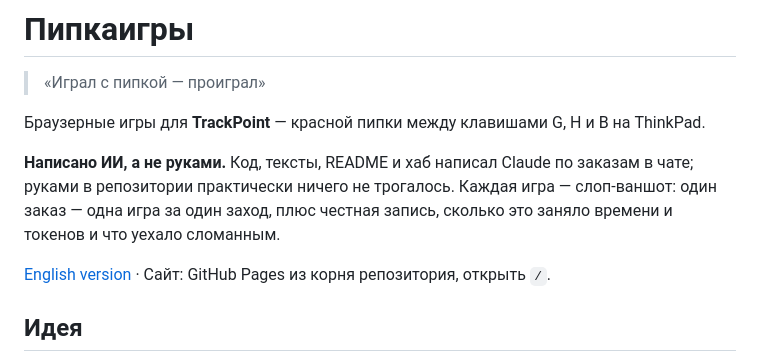
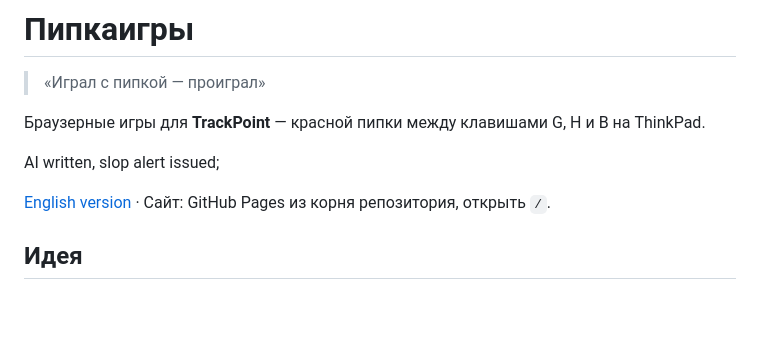
Before and after one commit to lobziik/pipka, a Markdown page: README.ru.md, the part around the change. Rendered like a GitHub page; blank space fills up the shorter version.

Commit message:
Update readme a bit

```diff
--- a/README.ru.md
+++ b/README.ru.md
@@ -4,10 +4,7 @@
 
 Браузерные игры для **TrackPoint** — красной пипки между клавишами G, H и B на ThinkPad.
 
-**Написано ИИ, а не руками.** Код, тексты, README и хаб написал Claude по заказам в чате;
-руками в репозитории практически ничего не трогалось. Каждая игра — слоп-ваншот: один
-заказ — одна игра за один заход, плюс честная запись, сколько это заняло времени и
-токенов и что уехало сломанным.
+AI written, slop alert issued;
 
 [English version](README.md) · Сайт: GitHub Pages из корня репозитория, открыть `/`.
 
```
Also changed, not shown: README.md (+1 -4 lines).
